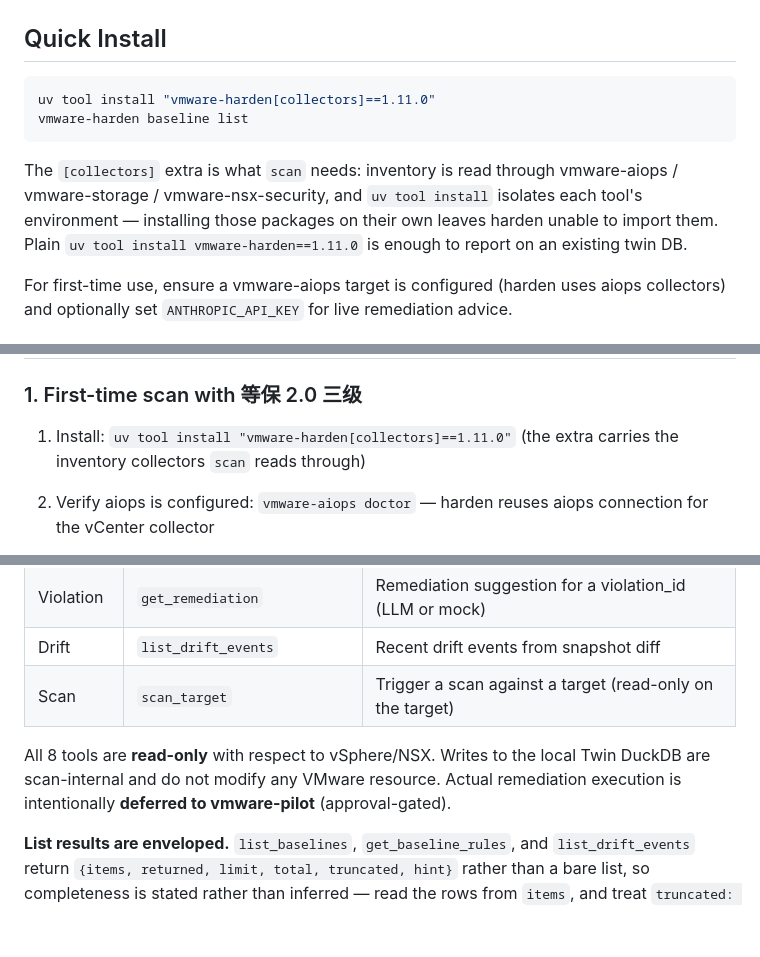
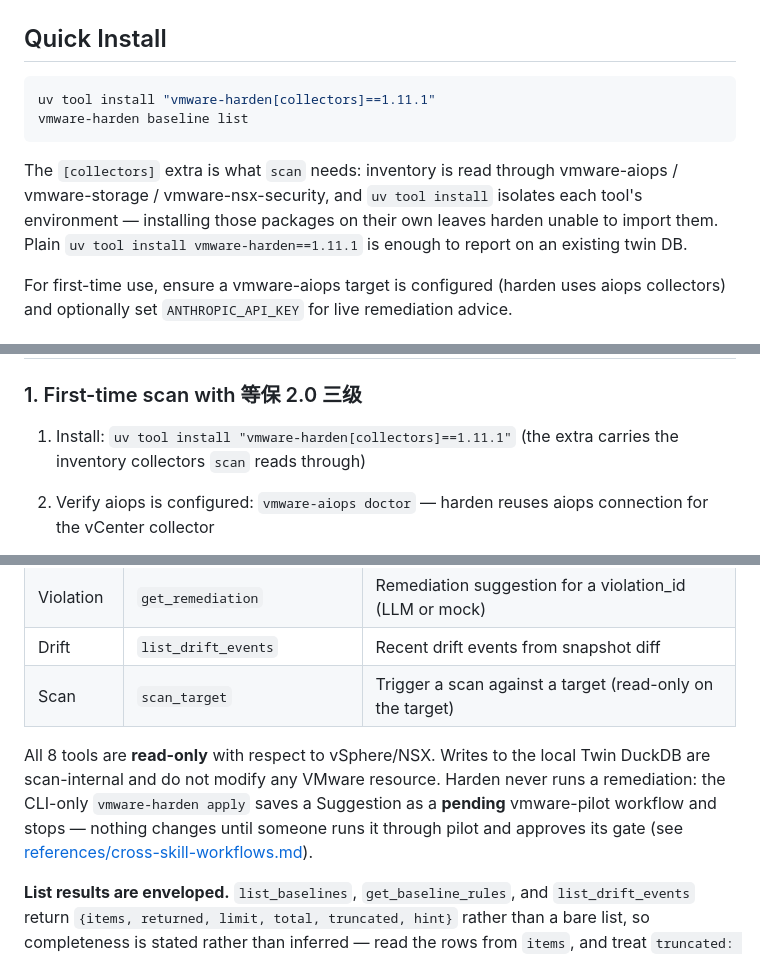
Before and after one commit to vmware-skills/VMware-Harden, a Markdown page: skills/vmware-harden/SKILL.md, 3 parts joined by grey strips. Drawn GitHub-style; blank space fills up the shorter version.

Commit message:
docs: one consistent account of what apply does
SKILL.md said remediation is not exposed; cross-skill-workflows.md said
apply makes pilot dispatch to aiops/nsx-security. The CLI's apply saves a
pending pilot workflow (with an approval gate) and stops; nothing runs
until it is driven through pilot. All descriptions now say that, and the
two phantom tool names in the examples are marked illustrative.

Raised by ClawHub's review of 1.11.0.

Co-Authored-By: Claude Opus 5.5 <noreply@anthropic.com>

````diff
--- a/skills/vmware-harden/SKILL.md
+++ b/skills/vmware-harden/SKILL.md
@@ -43,11 +43,11 @@ AI-native VMware compliance scanner — built-in CIS / vSphere SCG / 等保 2.0
 ## Quick Install
 
 ```bash
-uv tool install "vmware-harden[collectors]==1.11.0"
+uv tool install "vmware-harden[collectors]==1.11.1"
 vmware-harden baseline list
 ```
 
-The `[collectors]` extra is what `scan` needs: inventory is read through vmware-aiops / vmware-storage / vmware-nsx-security, and `uv tool install` isolates each tool's environment — installing those packages on their own leaves harden unable to import them. Plain `uv tool install vmware-harden==1.11.0` is enough to report on an existing twin DB.
+The `[collectors]` extra is what `scan` needs: inventory is read through vmware-aiops / vmware-storage / vmware-nsx-security, and `uv tool install` isolates each tool's environment — installing those packages on their own leaves harden unable to import them. Plain `uv tool install vmware-harden==1.11.1` is enough to report on an existing twin DB.
 
 For first-time use, ensure a vmware-aiops target is configured (harden uses aiops collectors) and optionally set `ANTHROPIC_API_KEY` for live remediation advice.
 
@@ -88,7 +88,7 @@ Use vmware-harden when the user needs to:
 
 ### 1. First-time scan with 等保 2.0 三级
 
-1. Install: `uv tool install "vmware-harden[collectors]==1.11.0"` (the extra carries the inventory collectors `scan` reads through)
+1. Install: `uv tool install "vmware-harden[collectors]==1.11.1"` (the extra carries the inventory collectors `scan` reads through)
 2. Verify aiops is configured: `vmware-aiops doctor` — harden reuses aiops connection for the vCenter collector
 3. List baselines: `vmware-harden baseline list` — confirm `dengbao-2.0-level3-vmware` is present
 4. Scan: `vmware-harden scan --baseline dengbao-2.0-level3-vmware --target prod-vcenter`
@@ -137,7 +137,7 @@ Use vmware-harden when the user needs to:
 | Drift | `list_drift_events` | Recent drift events from snapshot diff |
 | Scan | `scan_target` | Trigger a scan against a target (read-only on the target) |
 
-All 8 tools are **read-only** with respect to vSphere/NSX. Writes to the local Twin DuckDB are scan-internal and do not modify any VMware resource. Actual remediation execution is intentionally **deferred to vmware-pilot** (approval-gated).
+All 8 tools are **read-only** with respect to vSphere/NSX. Writes to the local Twin DuckDB are scan-internal and do not modify any VMware resource. Harden never runs a remediation: the CLI-only `vmware-harden apply` saves a Suggestion as a **pending** vmware-pilot workflow and stops — nothing changes until someone runs it through pilot and approves its gate (see [references/cross-skill-workflows.md](./references/cross-skill-workflows.md)).
 
 **List results are enveloped.** `list_baselines`, `get_baseline_rules`, and `list_drift_events` return `{items, returned, limit, total, truncated, hint}` rather than a bare list, so completeness is stated rather than inferred — read the rows from `items`, and treat `truncated: true` as "there is more, raise `limit`". Because the twin is a local DuckDB, `total` is a real count, not an estimate: a page that exactly fills `limit` is still reported `truncated: false` when it is genuinely the whole set. `list_violations` keeps its own older `{violations, total, limit, offset, has_more}` envelope with the same guarantee.
 
````
Also changed, not shown: other parts of skills/vmware-harden/SKILL.md (+1 -1 lines), 2 other files.
